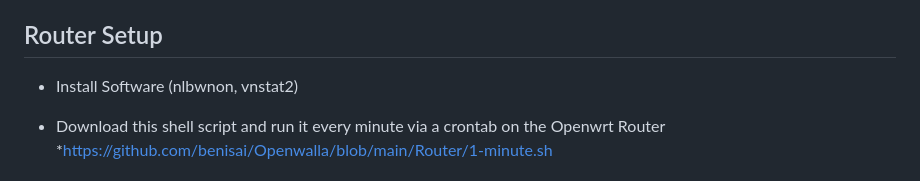
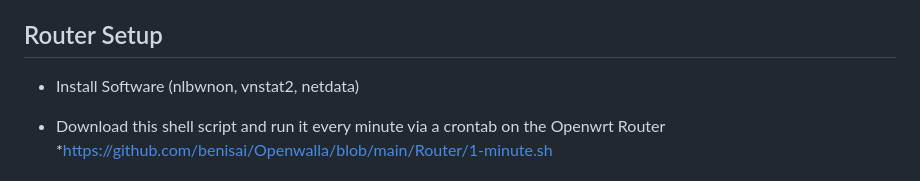
Before and after one commit to benisai/Openwalla, a Markdown page: README.md, the part around the change. Rendered like a GitHub page.

```diff
--- a/README.md
+++ b/README.md
@@ -3,7 +3,7 @@
 A modern dashboard interface for network monitoring and management built with React, TypeScript, and Tailwind CSS.
 
 ## Router Setup
-* Install Software (nlbwnon, vnstat2)
+* Install Software (nlbwnon, vnstat2, netdata)
 
 * Download this shell script and run it every minute via a crontab on the Openwrt Router
 *https://github.com/benisai/Openwalla/blob/main/Router/1-minute.sh
```
